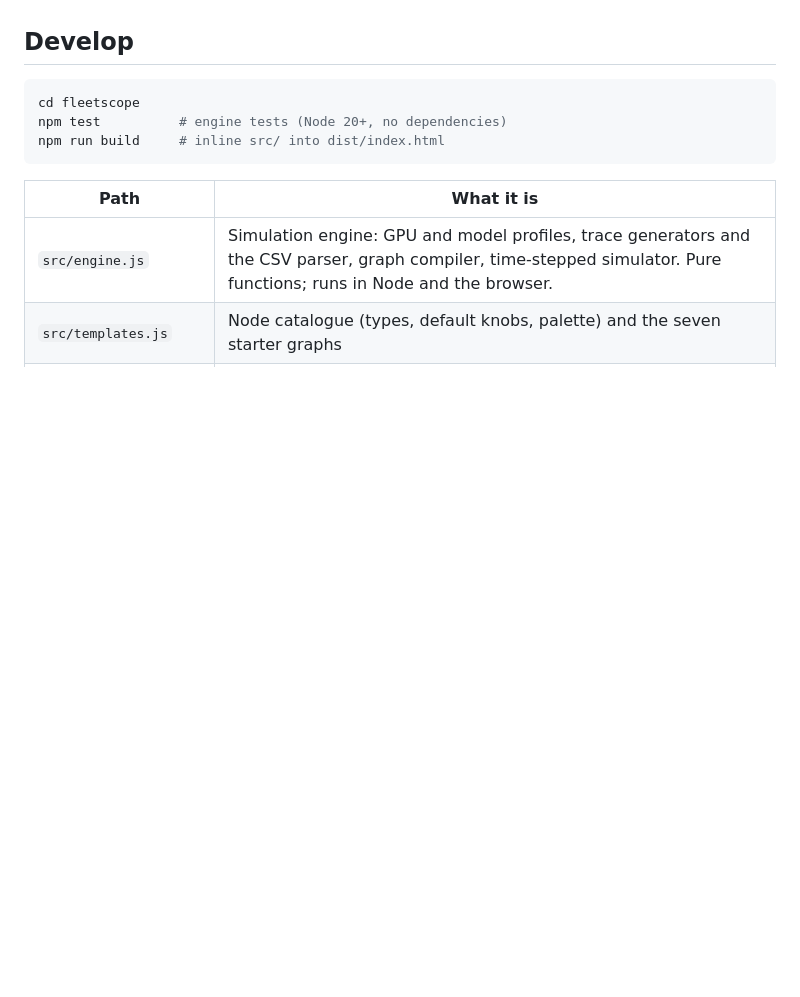
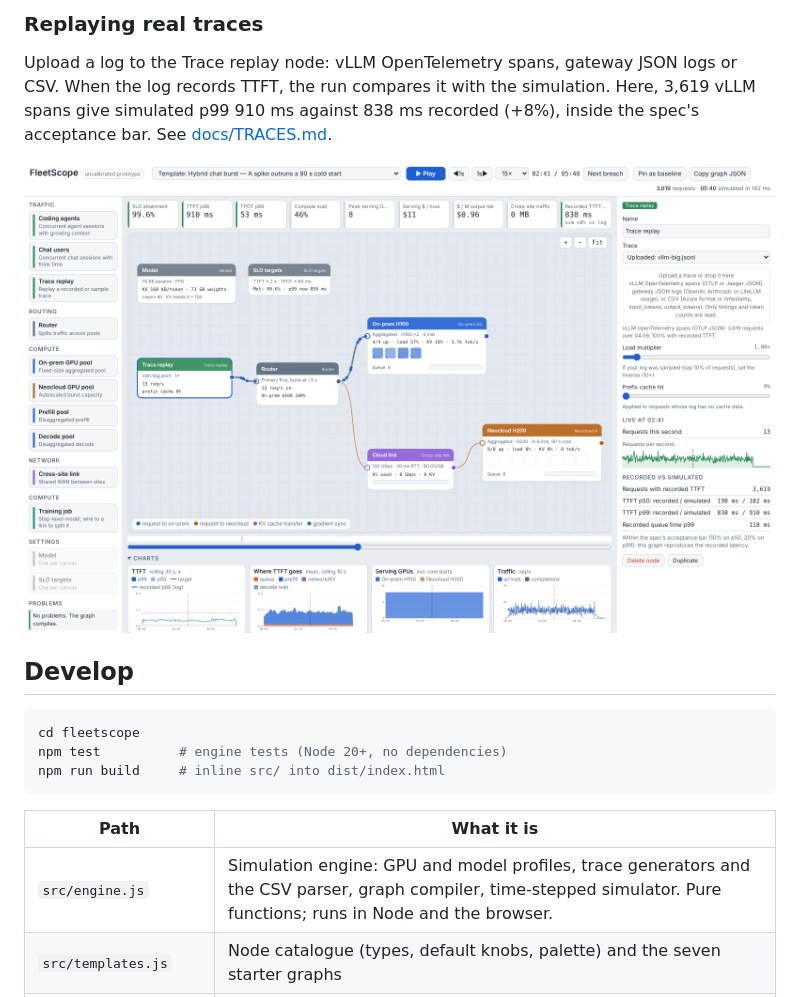
Before and after one commit to hardikashah-eng/AIInfraTools, a Markdown page: fleetscope/README.md, the part around one of its changes. GitHub-like rendering; pictures changed too: fleetscope/docs/img/trace-import.png (added); blank space fills up the shorter version.

```diff
--- a/fleetscope/README.md
+++ b/fleetscope/README.md
@@ -10,3 +39,8 @@ Open `dist/index.html` in a browser. It is a single self-contained file with no
+### Replaying real traces
+
+Upload a log to the Trace replay node: vLLM OpenTelemetry spans, gateway JSON logs or CSV. When the log records TTFT, the run compares it with the simulation. Here, 3,619 vLLM spans give simulated p99 910 ms against 838 ms recorded (+8%), inside the spec's acceptance bar. See [docs/TRACES.md](docs/TRACES.md).
+
+![Trace import](docs/img/trace-import.png)
 
 ## Develop
 
```
Also changed, not shown: other parts of fleetscope/README.md (+29 -0 lines), fleetscope/docs/img/cross-site-kv.png (added), fleetscope/docs/img/editor.png (added), fleetscope/docs/img/pool-inspector.png (added), fleetscope/docs/img/request-lifecycle.png (added).
